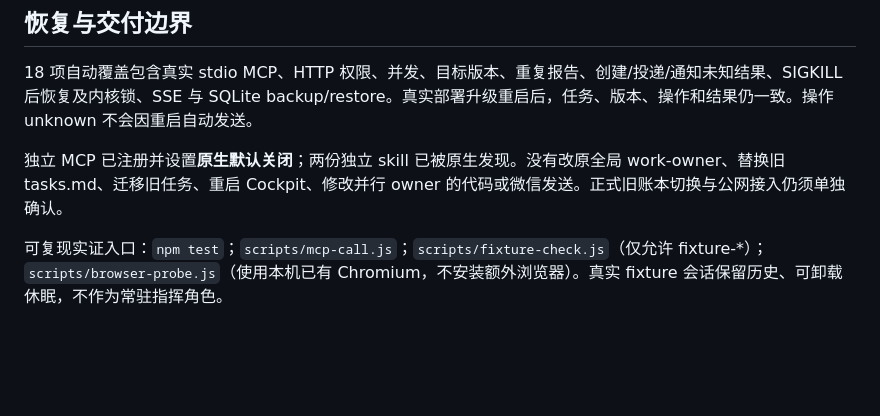
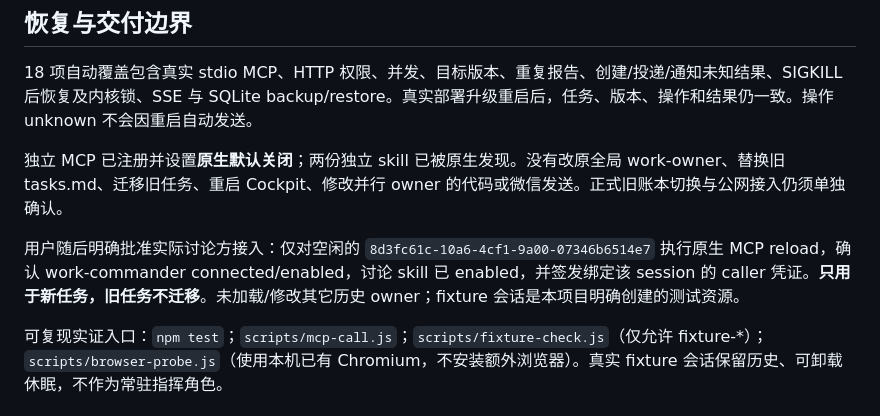
Before and after one commit to waksana/cockpit-task, a Markdown page: docs/acceptance.md, the part around the change. GitHub-like rendering; blank space fills up the shorter version.

```diff
--- a/docs/acceptance.md
+++ b/docs/acceptance.md
@@ -37,4 +37,6 @@ v2 第一次在 MCP enable 遇到真实 `MCP connections are still settling`（H
 
 独立 MCP 已注册并设置**原生默认关闭**；两份独立 skill 已被原生发现。没有改原全局 work-owner、替换旧 tasks.md、迁移旧任务、重启 Cockpit、修改并行 owner 的代码或微信发送。正式旧账本切换与公网接入仍须单独确认。
 
+用户随后明确批准实际讨论方接入：仅对空闲的 `8d3fc61c-10a6-4cf1-9a00-07346b6514e7` 执行原生 MCP reload，确认 work-commander connected/enabled，讨论 skill 已 enabled，并签发绑定该 session 的 caller 凭证。**只用于新任务，旧任务不迁移**。未加载/修改其它历史 owner；fixture 会话是本项目明确创建的测试资源。
+
 可复现实证入口：`npm test`；`scripts/mcp-call.js`；`scripts/fixture-check.js`（仅允许 fixture-*）；`scripts/browser-probe.js`（使用本机已有 Chromium，不安装额外浏览器）。真实 fixture 会话保留历史、可卸载休眠，不作为常驻指挥角色。
```
Also changed, not shown: docs/operations.md (+2 -0 lines).
